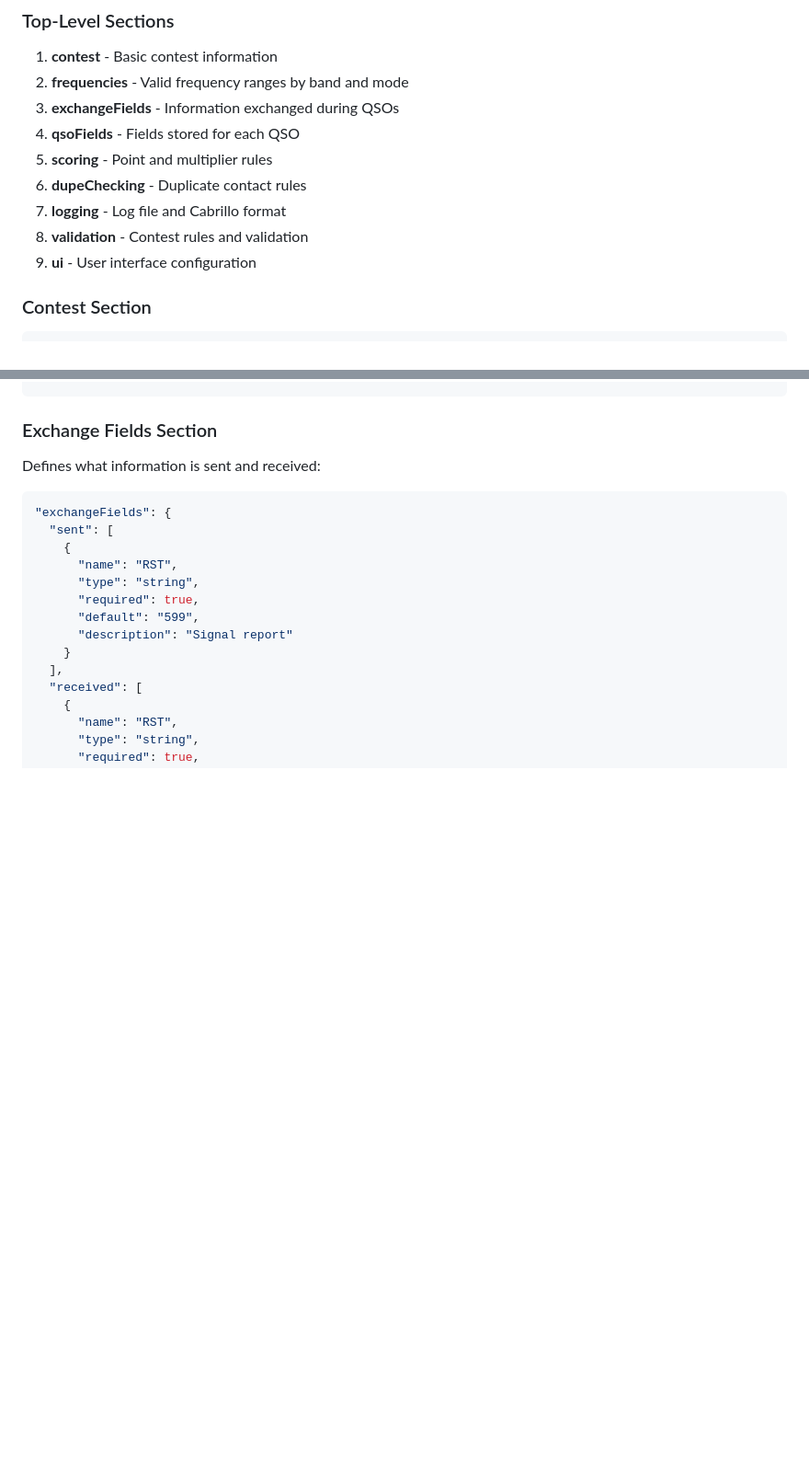
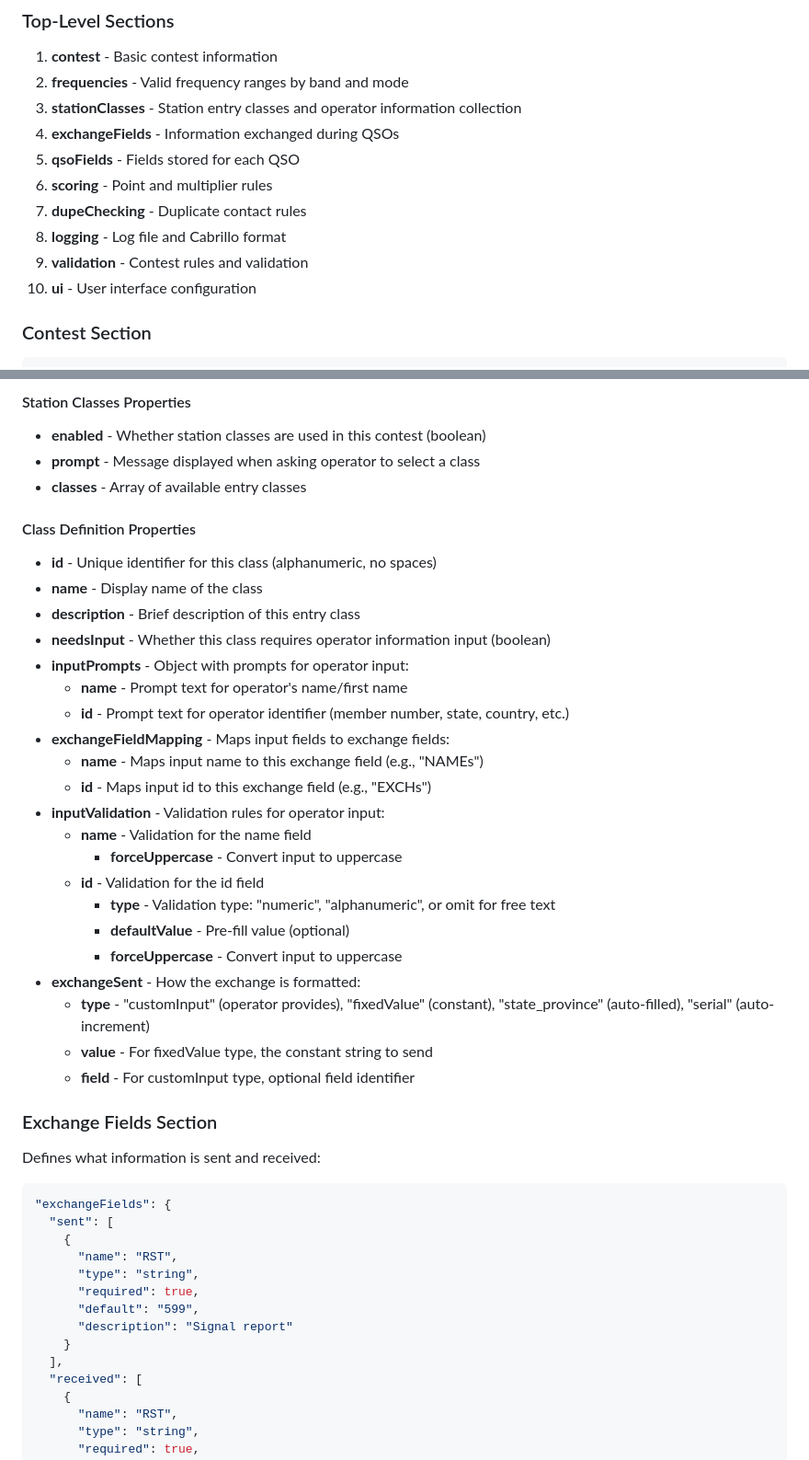
Before and after one commit to sjwoodr/ContestLogX, a Markdown page: contests/README.md, 2 parts joined by grey strips. Shown at 92% size. GitHub-like rendering; blank space fills up the shorter version.

```diff
--- a/contests/README.md
+++ b/contests/README.md
@@ -10,13 +10,14 @@ Each contest is defined in a JSON file with the following structure:
 
 1. **contest** - Basic contest information
 2. **frequencies** - Valid frequency ranges by band and mode
-3. **exchangeFields** - Information exchanged during QSOs
-4. **qsoFields** - Fields stored for each QSO
-5. **scoring** - Point and multiplier rules
-6. **dupeChecking** - Duplicate contact rules
-7. **logging** - Log file and Cabrillo format
-8. **validation** - Contest rules and validation
-9. **ui** - User interface configuration
+3. **stationClasses** - Station entry classes and operator information collection
+4. **exchangeFields** - Information exchanged during QSOs
+5. **qsoFields** - Fields stored for each QSO
+6. **scoring** - Point and multiplier rules
+7. **dupeChecking** - Duplicate contact rules
+8. **logging** - Log file and Cabrillo format
+9. **validation** - Contest rules and validation
+10. **ui** - User interface configuration
 
 ### Contest Section
 
@@ -56,3 +124,32 @@ Defines valid operating frequencies for each band:
+#### Station Classes Properties
+
+- **enabled** - Whether station classes are used in this contest (boolean)
+- **prompt** - Message displayed when asking operator to select a class
+- **classes** - Array of available entry classes
+
+#### Class Definition Properties
+
+- **id** - Unique identifier for this class (alphanumeric, no spaces)
+- **name** - Display name of the class
+- **description** - Brief description of this entry class
+- **needsInput** - Whether this class requires operator information input (boolean)
+- **inputPrompts** - Object with prompts for operator input:
+  - **name** - Prompt text for operator's name/first name
+  - **id** - Prompt text for operator identifier (member number, state, country, etc.)
+- **exchangeFieldMapping** - Maps input fields to exchange fields:
+  - **name** - Maps input name to this exchange field (e.g., "NAMEs")
+  - **id** - Maps input id to this exchange field (e.g., "EXCHs")
+- **inputValidation** - Validation rules for operator input:
+  - **name** - Validation for the name field
+    - **forceUppercase** - Convert input to uppercase
+  - **id** - Validation for the id field
+    - **type** - Validation type: "numeric", "alphanumeric", or omit for free text
+    - **defaultValue** - Pre-fill value (optional)
+    - **forceUppercase** - Convert input to uppercase
+- **exchangeSent** - How the exchange is formatted:
+  - **type** - "customInput" (operator provides), "fixedValue" (constant), "state_province" (auto-filled), "serial" (auto-increment)
+  - **value** - For fixedValue type, the constant string to send
+  - **field** - For customInput type, optional field identifier
 
 ### Exchange Fields Section
 
```
Also changed, not shown: other parts of contests/README.md (+67 -0 lines).
